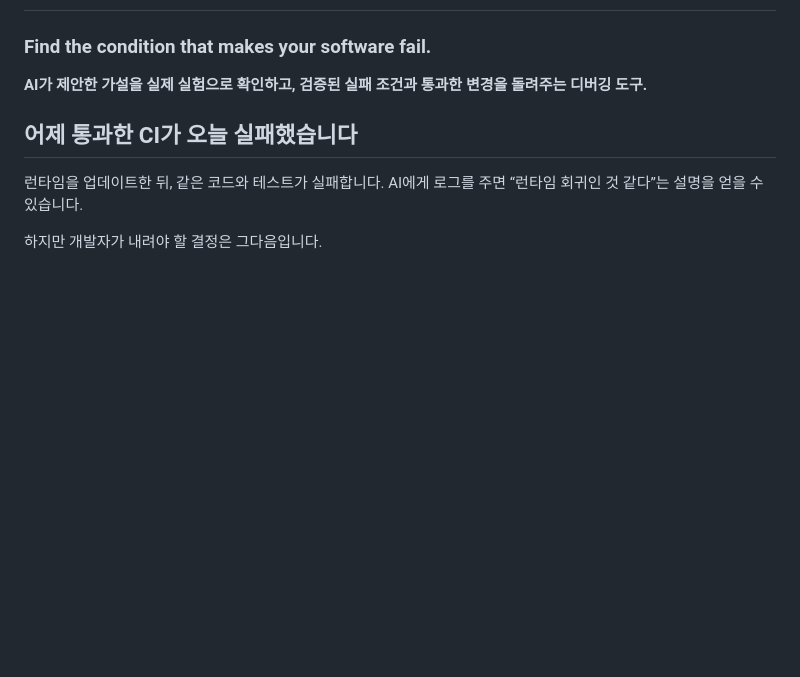
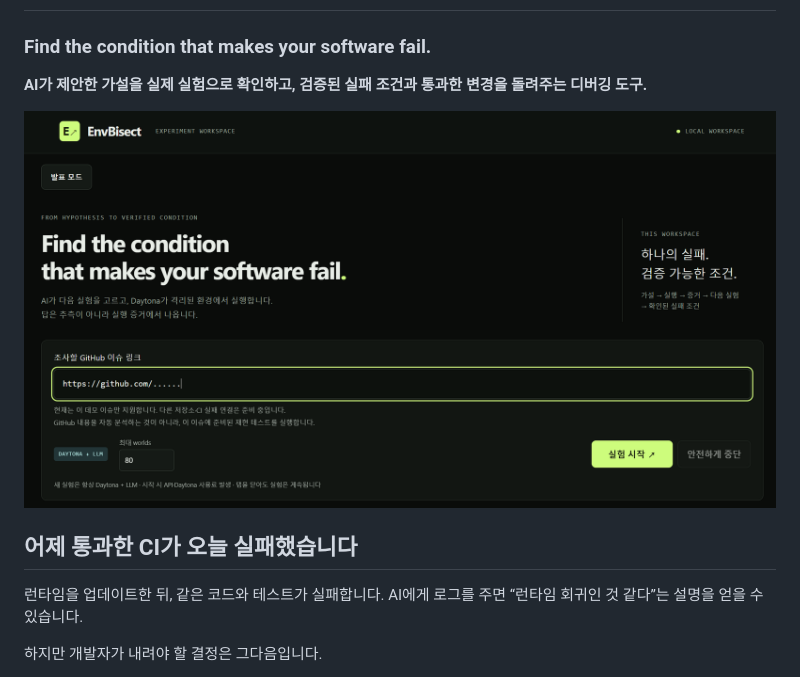
Before and after one commit to jisu8110/envbisect, a Markdown page: README.md, the part around the change. GitHub-like rendering; pictures changed too: docs/images/envbisect-workspace.png (added); blank space fills up the shorter version.

Commit message:
docs: add workspace screenshot near the top of README

```diff
--- a/README.md
+++ b/README.md
@@ -3,6 +3,8 @@
 ### Find the condition that makes your software fail.
 
 **AI가 제안한 가설을 실제 실험으로 확인하고, 검증된 실패 조건과 통과한 변경을 돌려주는 디버깅 도구.**
+
+![EnvBisect 실험 워크스페이스 — GitHub 이슈 입력과 Daytona + LLM 실행 화면](docs/images/envbisect-workspace.png)
 
 ## 어제 통과한 CI가 오늘 실패했습니다
 
```
